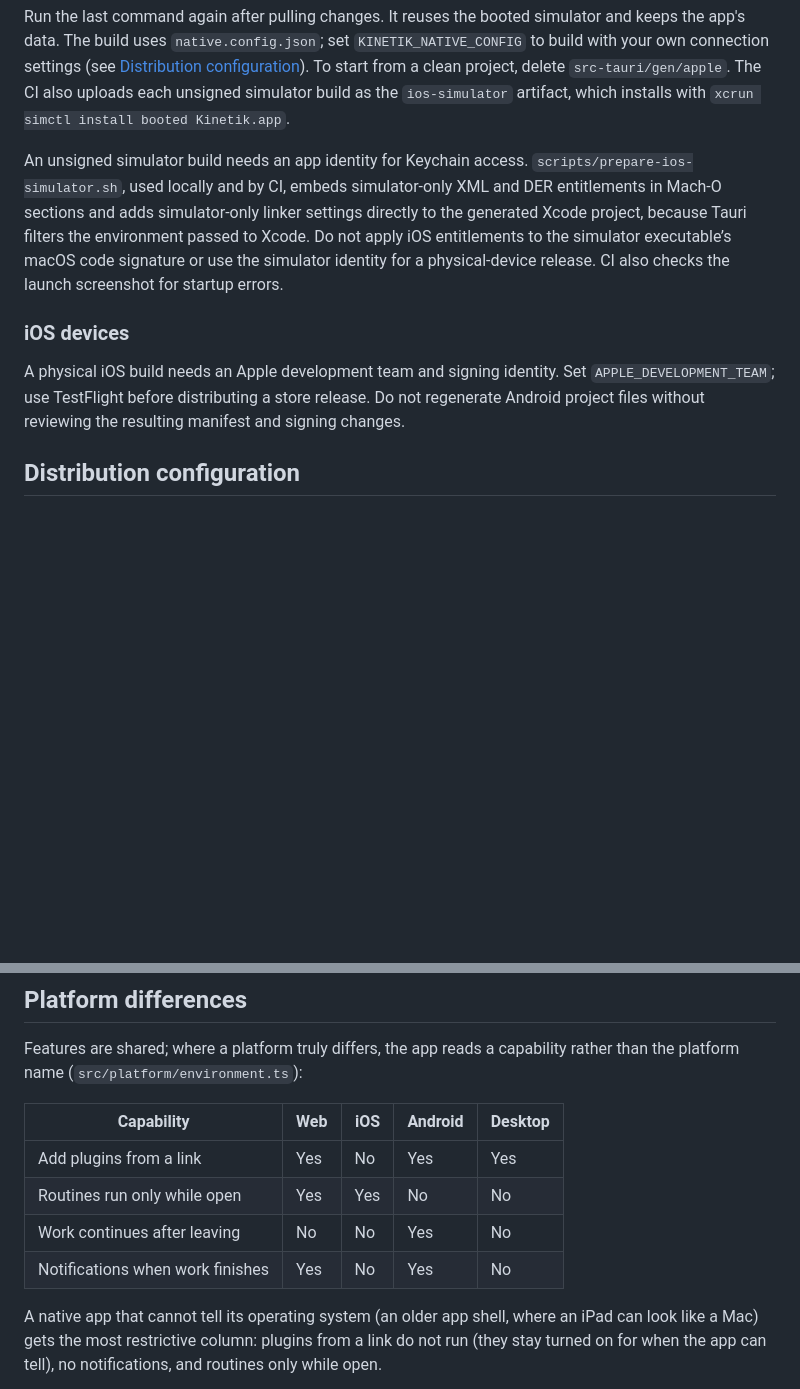
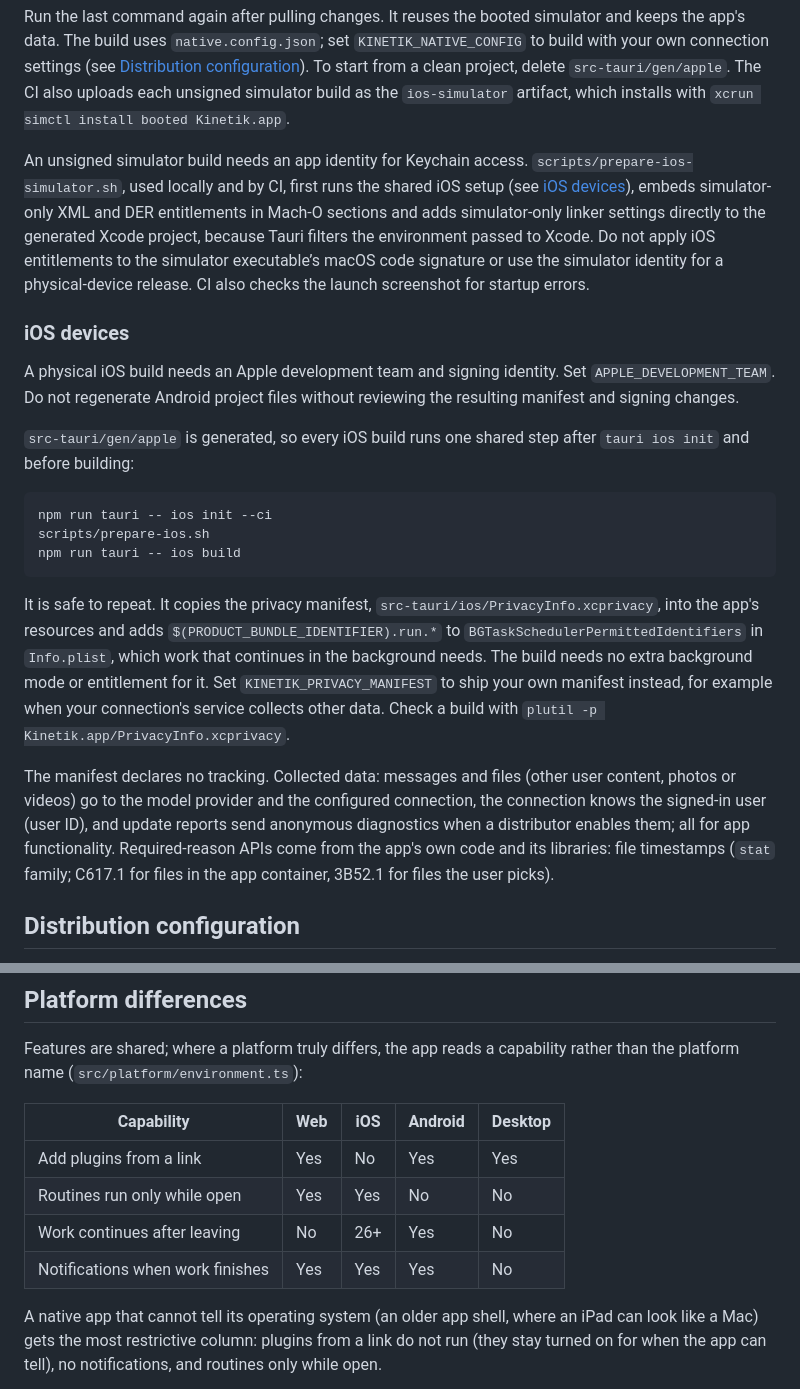
Before and after one commit to kineto-app/kinetik, a Markdown page: docs/native.md, 2 parts joined by grey strips. Drawn GitHub-style; blank space fills up the shorter version.

Commit message:
Document the iOS prepare step, background work and notifications

````diff
--- a/docs/native.md
+++ b/docs/native.md
@@ -49,11 +49,23 @@ No iPhone or Apple developer account is needed. On a Mac with Apple silicon:
 
 Run the last command again after pulling changes. It reuses the booted simulator and keeps the app's data. The build uses `native.config.json`; set `KINETIK_NATIVE_CONFIG` to build with your own connection settings (see [Distribution configuration](#distribution-configuration)). To start from a clean project, delete `src-tauri/gen/apple`. The CI also uploads each unsigned simulator build as the `ios-simulator` artifact, which installs with `xcrun simctl install booted Kinetik.app`.
 
-An unsigned simulator build needs an app identity for Keychain access. `scripts/prepare-ios-simulator.sh`, used locally and by CI, embeds simulator-only XML and DER entitlements in Mach-O sections and adds simulator-only linker settings directly to the generated Xcode project, because Tauri filters the environment passed to Xcode. Do not apply iOS entitlements to the simulator executable’s macOS code signature or use the simulator identity for a physical-device release. CI also checks the launch screenshot for startup errors.
+An unsigned simulator build needs an app identity for Keychain access. `scripts/prepare-ios-simulator.sh`, used locally and by CI, first runs the shared iOS setup (see [iOS devices](#ios-devices)), embeds simulator-only XML and DER entitlements in Mach-O sections and adds simulator-only linker settings directly to the generated Xcode project, because Tauri filters the environment passed to Xcode. Do not apply iOS entitlements to the simulator executable’s macOS code signature or use the simulator identity for a physical-device release. CI also checks the launch screenshot for startup errors.
 
 ### iOS devices
 
-A physical iOS build needs an Apple development team and signing identity. Set `APPLE_DEVELOPMENT_TEAM`; use TestFlight before distributing a store release. Do not regenerate Android project files without reviewing the resulting manifest and signing changes.
+A physical iOS build needs an Apple development team and signing identity. Set `APPLE_DEVELOPMENT_TEAM`. Do not regenerate Android project files without reviewing the resulting manifest and signing changes.
+
+`src-tauri/gen/apple` is generated, so every iOS build runs one shared step after `tauri ios init` and before building:
+
+```sh
+npm run tauri -- ios init --ci
+scripts/prepare-ios.sh
+npm run tauri -- ios build
+```
+
+It is safe to repeat. It copies the privacy manifest, `src-tauri/ios/PrivacyInfo.xcprivacy`, into the app's resources and adds `$(PRODUCT_BUNDLE_IDENTIFIER).run.*` to `BGTaskSchedulerPermittedIdentifiers` in `Info.plist`, which work that continues in the background needs. The build needs no extra background mode or entitlement for it. Set `KINETIK_PRIVACY_MANIFEST` to ship your own manifest instead, for example when your connection's service collects other data. Check a build with `plutil -p Kinetik.app/PrivacyInfo.xcprivacy`.
+
+The manifest declares no tracking. Collected data: messages and files (other user content, photos or videos) go to the model provider and the configured connection, the connection knows the signed-in user (user ID), and update reports send anonymous diagnostics when a distributor enables them; all for app functionality. Required-reason APIs come from the app's own code and its libraries: file timestamps (`stat` family; C617.1 for files in the app container, 3B52.1 for files the user picks).
 
 ## Distribution configuration
 
@@ -82,8 +94,8 @@ Features are shared; where a platform truly differs, the app reads a capability
 | -------------------------------- | --- | --- | ------- | ------- |
 | Add plugins from a link          | Yes | No  | Yes     | Yes     |
 | Routines run only while open     | Yes | Yes | No      | No      |
-| Work continues after leaving     | No  | No  | Yes     | No      |
-| Notifications when work finishes | Yes | No  | Yes     | No      |
+| Work continues after leaving     | No  | 26+ | Yes     | No      |
+| Notifications when work finishes | Yes | Yes | Yes     | No      |
 
 A native app that cannot tell its operating system (an older app shell, where an iPad can look like a Mac) gets the most restrictive column: plugins from a link do not run (they stay turned on for when the app can tell), no notifications, and routines only while open.
 
````
Also changed, not shown: other parts of docs/native.md (+5 -1 lines).
